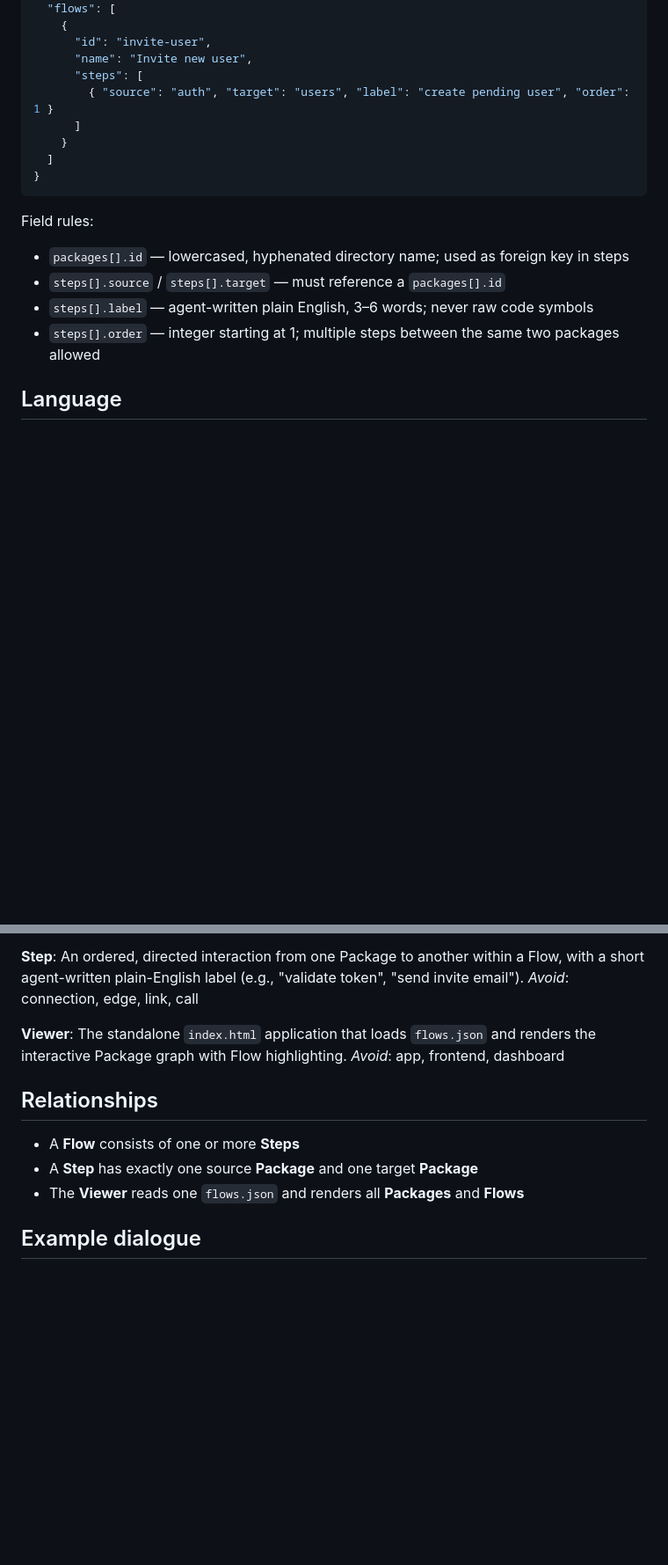
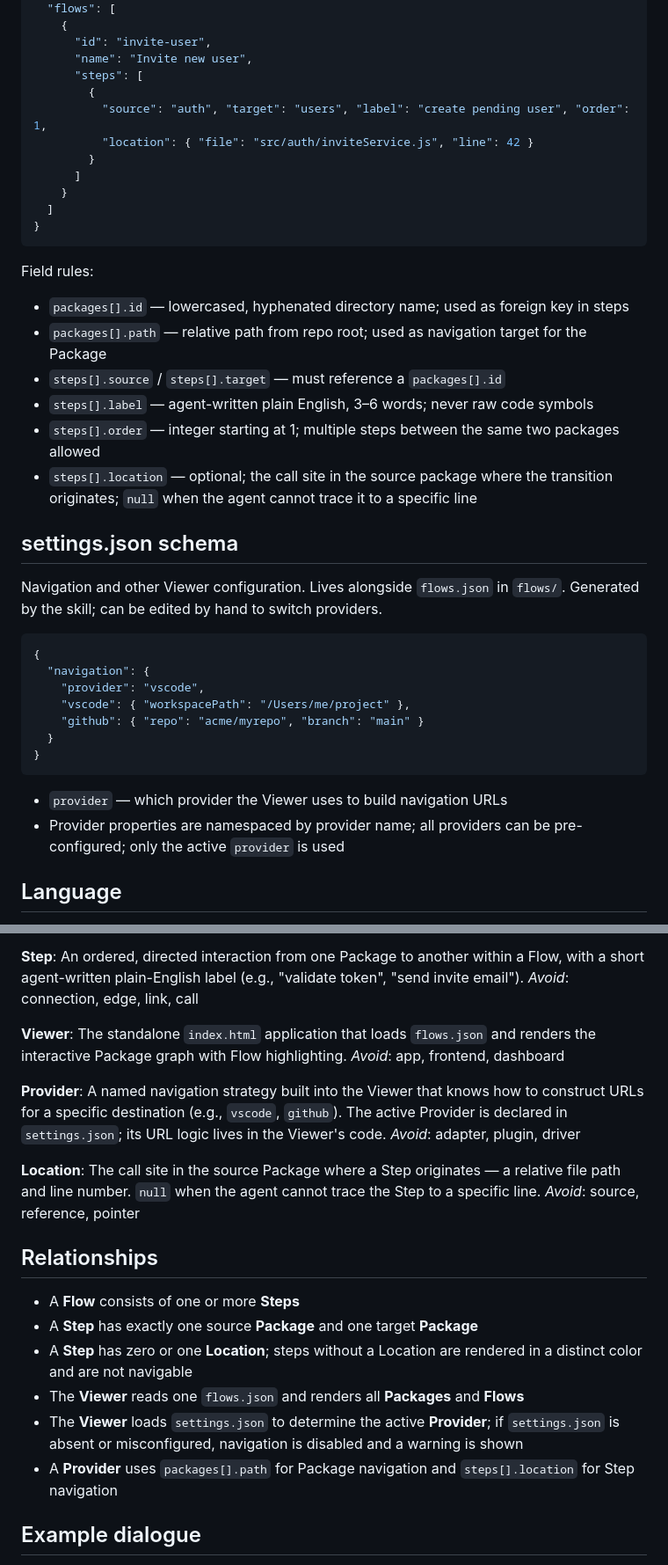
Before and after one commit to siavol/code-flow, a Markdown page: CONTEXT.md, 2 parts joined by grey strips. Shown at 88% size. Rendered like a GitHub page; blank space fills up the shorter version.

Commit message:
grill navigation

````diff
--- a/CONTEXT.md
+++ b/CONTEXT.md
@@ -49,7 +49,10 @@ The contract between the skill (writer) and the Viewer (reader). Pure data — n
       "id": "invite-user",
       "name": "Invite new user",
       "steps": [
-        { "source": "auth", "target": "users", "label": "create pending user", "order": 1 }
+        {
+          "source": "auth", "target": "users", "label": "create pending user", "order": 1,
+          "location": { "file": "src/auth/inviteService.js", "line": 42 }
+        }
       ]
     }
   ]
@@ -58,9 +61,28 @@ The contract between the skill (writer) and the Viewer (reader). Pure data — n
 
 Field rules:
 - `packages[].id` — lowercased, hyphenated directory name; used as foreign key in steps
+- `packages[].path` — relative path from repo root; used as navigation target for the Package
 - `steps[].source` / `steps[].target` — must reference a `packages[].id`
 - `steps[].label` — agent-written plain English, 3–6 words; never raw code symbols
 - `steps[].order` — integer starting at 1; multiple steps between the same two packages allowed
+- `steps[].location` — optional; the call site in the source package where the transition originates; `null` when the agent cannot trace it to a specific line
+
+## settings.json schema
+
+Navigation and other Viewer configuration. Lives alongside `flows.json` in `flows/`. Generated by the skill; can be edited by hand to switch providers.
+
+```json
+{
+  "navigation": {
+    "provider": "vscode",
+    "vscode": { "workspacePath": "/Users/me/project" },
+    "github": { "repo": "acme/myrepo", "branch": "main" }
+  }
+}
+```
+
+- `provider` — which provider the Viewer uses to build navigation URLs
+- Provider properties are namespaced by provider name; all providers can be pre-configured; only the active `provider` is used
 
 ## Language
 
@@ -80,11 +102,22 @@ _Avoid_: connection, edge, link, call
 The standalone `index.html` application that loads `flows.json` and renders the interactive Package graph with Flow highlighting.
 _Avoid_: app, frontend, dashboard
 
+**Provider**:
+A named navigation strategy built into the Viewer that knows how to construct URLs for a specific destination (e.g., `vscode`, `github`). The active Provider is declared in `settings.json`; its URL logic lives in the Viewer's code.
+_Avoid_: adapter, plugin, driver
+
+**Location**:
+The call site in the source Package where a Step originates — a relative file path and line number. `null` when the agent cannot trace the Step to a specific line.
+_Avoid_: source, reference, pointer
+
 ## Relationships
 
 - A **Flow** consists of one or more **Steps**
 - A **Step** has exactly one source **Package** and one target **Package**
+- A **Step** has zero or one **Location**; steps without a Location are rendered in a distinct color and are not navigable
 - The **Viewer** reads one `flows.json` and renders all **Packages** and **Flows**
+- The **Viewer** loads `settings.json` to determine the active **Provider**; if `settings.json` is absent or misconfigured, navigation is disabled and a warning is shown
+- A **Provider** uses `packages[].path` for Package navigation and `steps[].location` for Step navigation
 
 ## Example dialogue
 
````
Also changed, not shown: docs/adr/0002-provider-pattern-for-navigation.md (added, +12 -0 lines).
